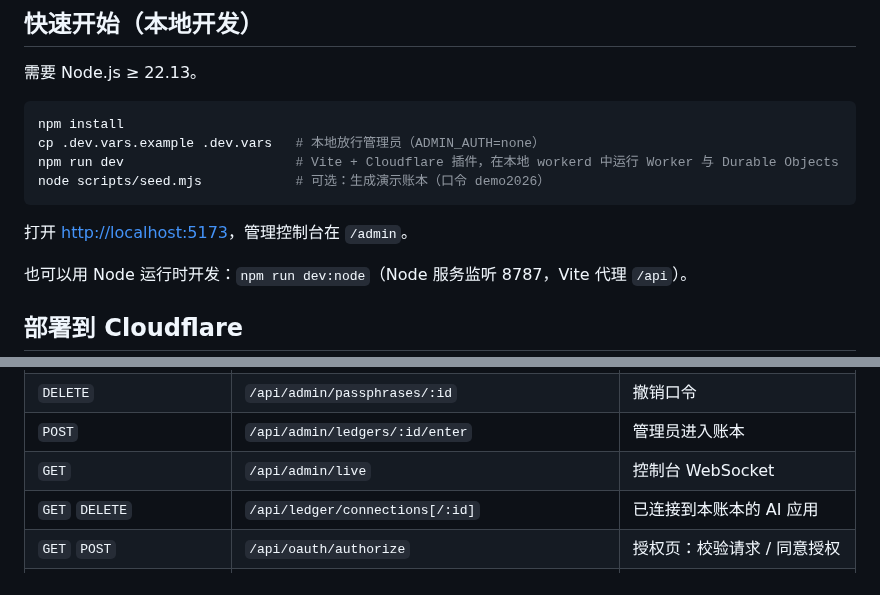
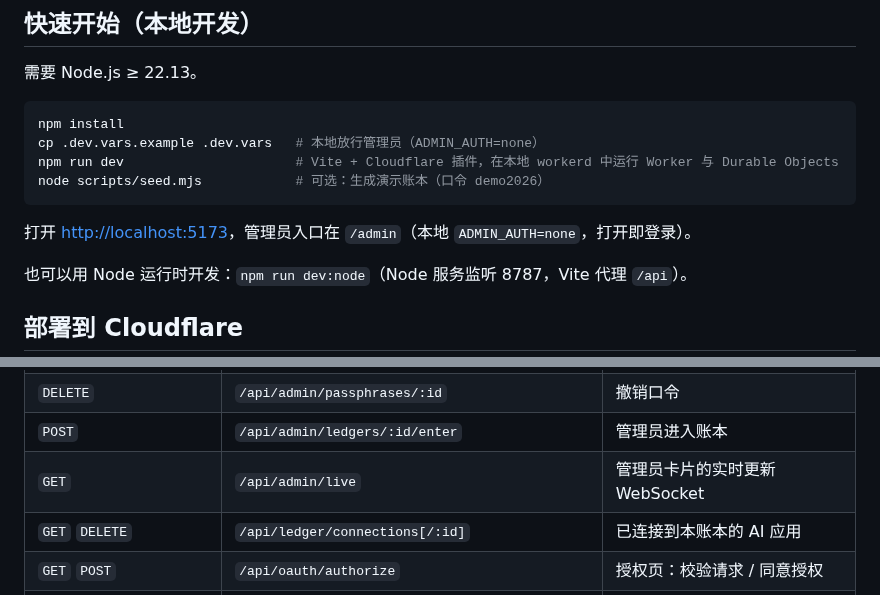
Before and after one commit to LYJW131/aapay, a Markdown page: README.md, 2 parts joined by grey strips. Rendered like a GitHub page.

````diff
--- a/README.md
+++ b/README.md
@@ -70,7 +70,7 @@ npm run dev                      # Vite + Cloudflare 插件，在本地 workerd
 node scripts/seed.mjs            # 可选：生成演示账本（口令 demo2026）
 ```
 
-打开 <http://localhost:5173>，管理控制台在 `/admin`。
+打开 <http://localhost:5173>，管理员入口在 `/admin`（本地 `ADMIN_AUTH=none`，打开即登录）。
 
 也可以用 Node 运行时开发：`npm run dev:node`（Node 服务监听 8787，Vite 代理 `/api`）。
 
@@ -194,7 +194,7 @@ tests/                  vitest：金额、结算、账本服务、完整 API 流
 | `GET` `POST` | `/api/admin/ledgers/:id/passphrases` | 分享口令 |
 | `DELETE` | `/api/admin/passphrases/:id` | 撤销口令 |
 | `POST` | `/api/admin/ledgers/:id/enter` | 管理员进入账本 |
-| `GET` | `/api/admin/live` | 控制台 WebSocket |
+| `GET` | `/api/admin/live` | 管理员卡片的实时更新 WebSocket |
 | `GET` `DELETE` | `/api/ledger/connections[/:id]` | 已连接到本账本的 AI 应用 |
 | `GET` `POST` | `/api/oauth/authorize` | 授权页：校验请求 / 同意授权 |
 | `POST` | `/api/admin/oauth/authorize` | 授权页：以管理员身份授权 |
````
Also changed, not shown: other parts of README.md (+4 -4 lines), docs/screenshots/admin-card.png (added), docs/screenshots/admin-console.png (deleted), 16 other files.
